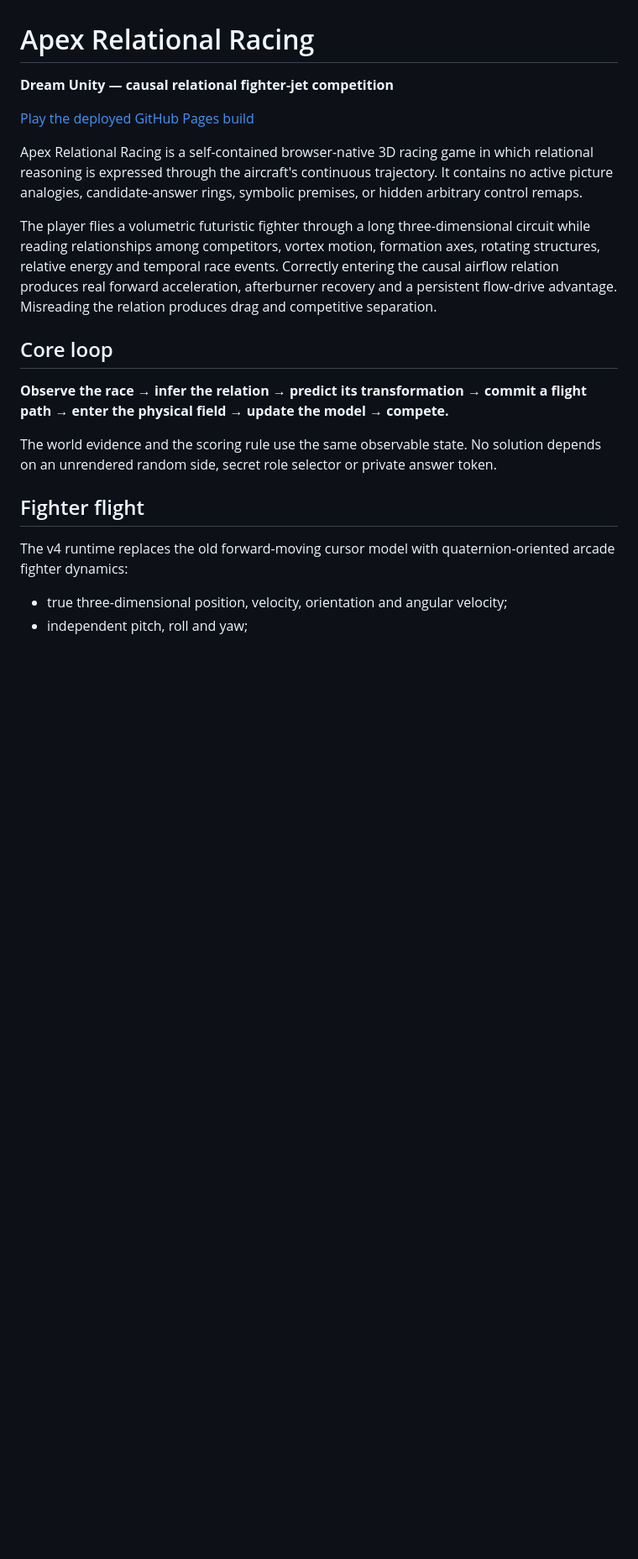
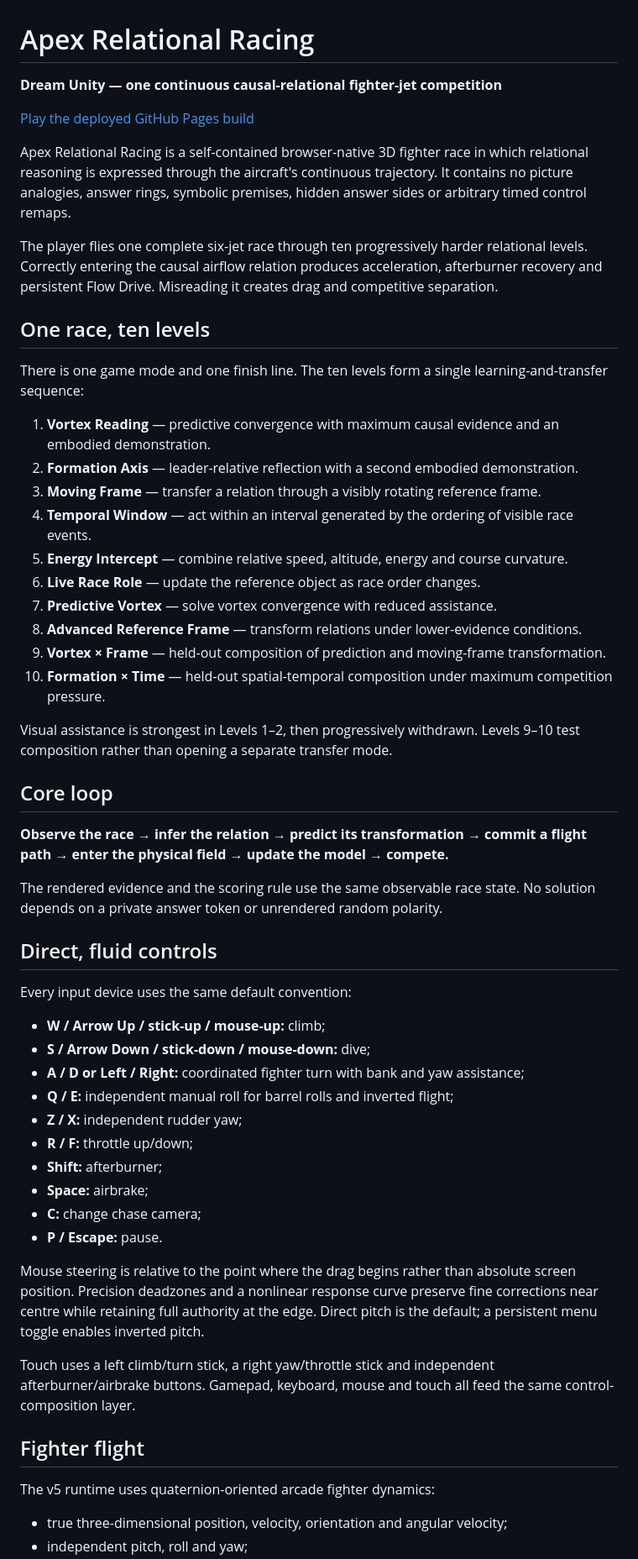
Before and after one commit to dream-unity/test-jet-competition, a Markdown page: README.md, the part around one of its changes. Shown at 84% size. Drawn GitHub-style; blank space fills up the shorter version.

```diff
--- a/README.md
+++ b/README.md
@@ -1,22 +1,58 @@
 # Apex Relational Racing
 
-**Dream Unity — causal relational fighter-jet competition**
+**Dream Unity — one continuous causal-relational fighter-jet competition**
 
 [Play the deployed GitHub Pages build](https://dream-unity.github.io/test-jet-competition/)
 
-Apex Relational Racing is a self-contained browser-native 3D racing game in which relational reasoning is expressed through the aircraft's continuous trajectory. It contains no active picture analogies, candidate-answer rings, symbolic premises, or hidden arbitrary control remaps.
+Apex Relational Racing is a self-contained browser-native 3D fighter race in which relational reasoning is expressed through the aircraft's continuous trajectory. It contains no picture analogies, answer rings, symbolic premises, hidden answer sides or arbitrary timed control remaps.
 
-The player flies a volumetric futuristic fighter through a long three-dimensional circuit while reading relationships among competitors, vortex motion, formation axes, rotating structures, relative energy and temporal race events. Correctly entering the causal airflow relation produces real forward acceleration, afterburner recovery and a persistent flow-drive advantage. Misreading the relation produces drag and competitive separation.
+The player flies one complete six-jet race through ten progressively harder relational levels. Correctly entering the causal airflow relation produces acceleration, afterburner recovery and persistent Flow Drive. Misreading it creates drag and competitive separation.
+
+## One race, ten levels
+
+There is one game mode and one finish line. The ten levels form a single learning-and-transfer sequence:
+
+1. **Vortex Reading** — predictive convergence with maximum causal evidence and an embodied demonstration.
+2. **Formation Axis** — leader-relative reflection with a second embodied demonstration.
+3. **Moving Frame** — transfer a relation through a visibly rotating reference frame.
+4. **Temporal Window** — act within an interval generated by the ordering of visible race events.
+5. **Energy Intercept** — combine relative speed, altitude, energy and course curvature.
+6. **Live Race Role** — update the reference object as race order changes.
+7. **Predictive Vortex** — solve vortex convergence with reduced assistance.
+8. **Advanced Reference Frame** — transform relations under lower-evidence conditions.
+9. **Vortex × Frame** — held-out composition of prediction and moving-frame transformation.
+10. **Formation × Time** — held-out spatial-temporal composition under maximum competition pressure.
+
+Visual assistance is strongest in Levels 1–2, then progressively withdrawn. Levels 9–10 test composition rather than opening a separate transfer mode.
 
 ## Core loop
 
 **Observe the race → infer the relation → predict its transformation → commit a flight path → enter the physical field → update the model → compete.**
 
-The world evidence and the scoring rule use the same observable state. No solution depends on an unrendered random side, secret role selector or private answer token.
+The rendered evidence and the scoring rule use the same observable race state. No solution depends on a private answer token or unrendered random polarity.
+
+## Direct, fluid controls
+
+Every input device uses the same default convention:
+
+- **W / Arrow Up / stick-up / mouse-up:** climb;
+- **S / Arrow Down / stick-down / mouse-down:** dive;
+- **A / D or Left / Right:** coordinated fighter turn with bank and yaw assistance;
+- **Q / E:** independent manual roll for barrel rolls and inverted flight;
+- **Z / X:** independent rudder yaw;
+- **R / F:** throttle up/down;
+- **Shift:** afterburner;
+- **Space:** airbrake;
+- **C:** change chase camera;
+- **P / Escape:** pause.
+
+Mouse steering is relative to the point where the drag begins rather than absolute screen position. Precision deadzones and a nonlinear response curve preserve fine corrections near centre while retaining full authority at the edge. Direct pitch is the default; a persistent menu toggle enables inverted pitch.
+
+Touch uses a left climb/turn stick, a right yaw/throttle stick and independent afterburner/airbrake buttons. Gamepad, keyboard, mouse and touch all feed the same control-composition layer.
 
 ## Fighter flight
 
-The v4 runtime replaces the old forward-moving cursor model with quaternion-oriented arcade fighter dynamics:
+The v5 runtime uses quaternion-oriented arcade fighter dynamics:
 
 - true three-dimensional position, velocity, orientation and angular velocity;
 - independent pitch, roll and yaw;
```
Also changed, not shown: other parts of README.md (+48 -63 lines).
